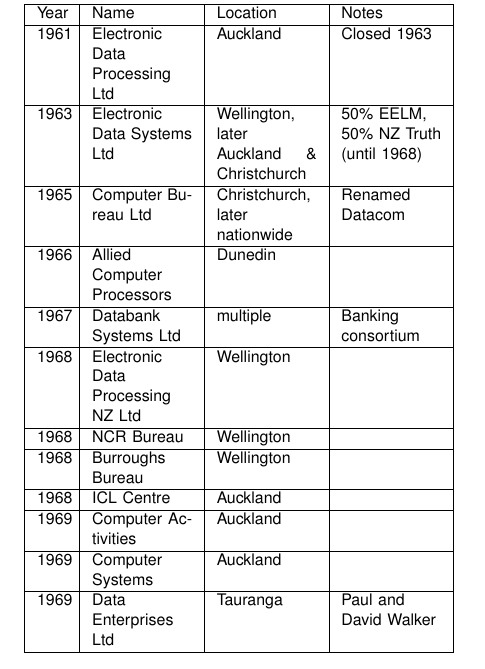
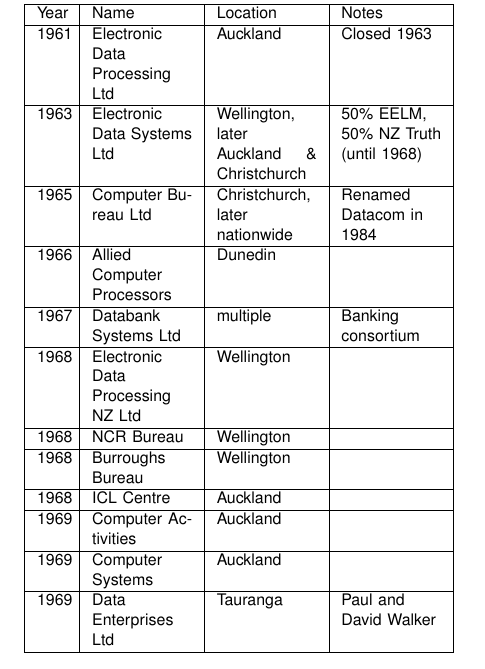
Before and after one commit to becarpenter/aotearoa-growth, a LaTeX paper (growth.tex): part of one column of page 4 of 14, cut so that both start at the same text. Compiled offline with pdfLaTeX.

Commit message:
Added date for CBL/Datacom renaming

```diff
--- a/growth.tex
+++ b/growth.tex
@@ -189,7 +189,7 @@
 \hline
 1961 & Electronic Data Processing Ltd & Auckland & Closed 1963\\\hline
 1963 & Electronic Data Systems Ltd & Wellington, later Auckland \& Christchurch & 50\% EELM, 50\% NZ Truth (until 1968)\\\hline
-1965 & Computer Bureau Ltd & Christchurch, later nationwide & Renamed Datacom\\\hline
+1965 & Computer Bureau Ltd & Christchurch, later nationwide & Renamed Datacom in 1984\\\hline
 1966 & Allied Computer Processors & Dunedin & \\\hline
 1967 & Databank Systems Ltd & multiple & Banking consortium\\\hline
 1968 & Electronic Data Processing NZ Ltd& Wellington&\\\hline
```
